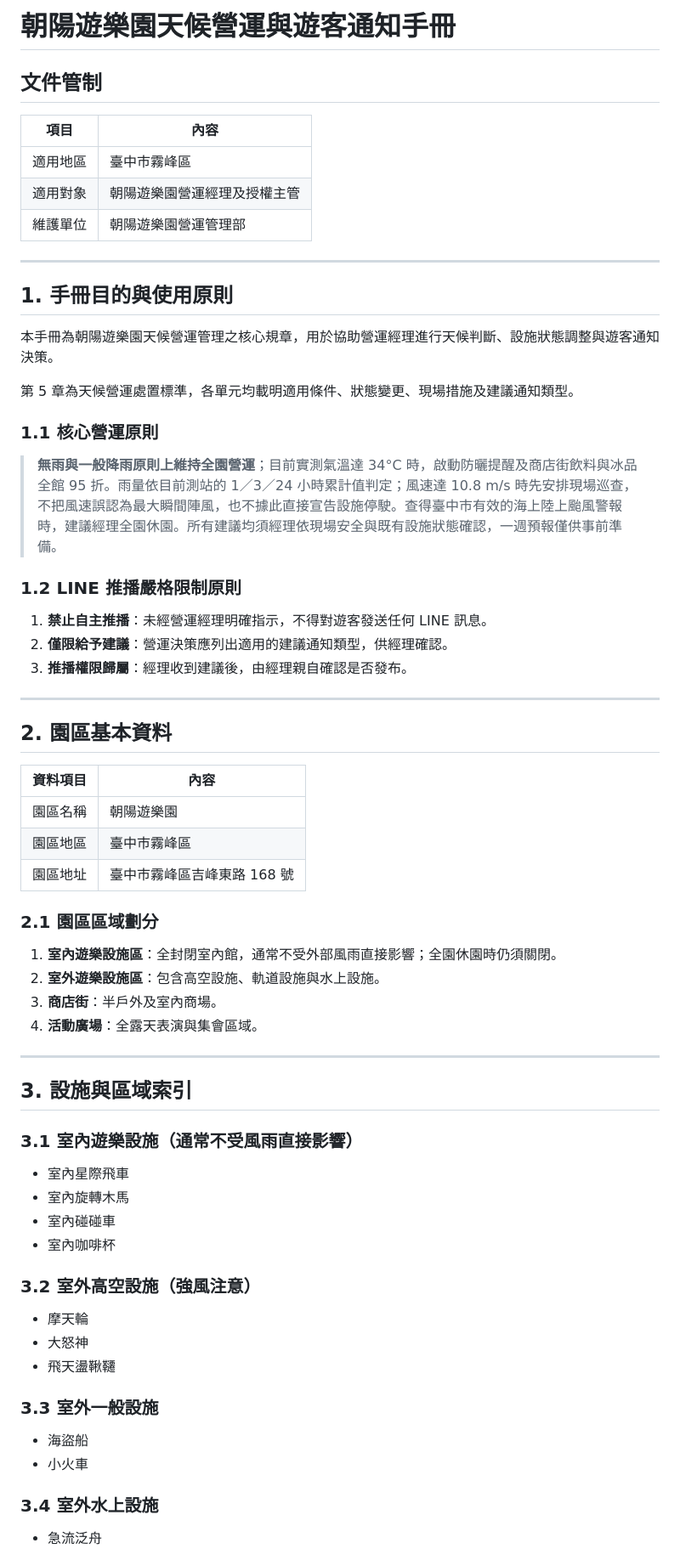
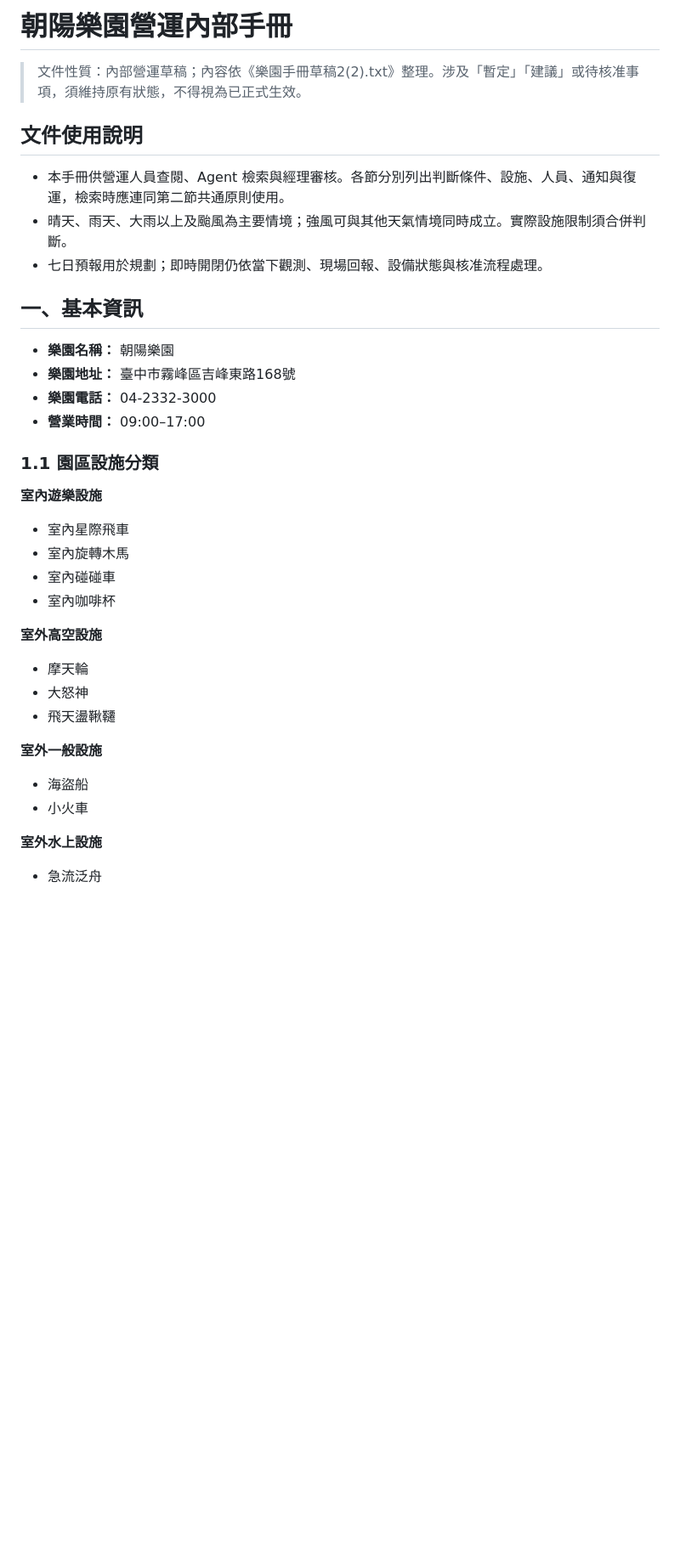
Before and after one commit to AJI0417/CYUT_PARK_AGENT, a Markdown page: 樂園營運手冊.md, the part around one of its changes. Shown at 85% size. GitHub-like rendering; blank space fills up the shorter version.

```diff
--- a/樂園營運手冊.md
+++ b/樂園營運手冊.md
@@ -1,71 +1,41 @@
-# 朝陽遊樂園天候營運與遊客通知手冊
+# 朝陽樂園營運內部手冊
 
-## 文件管制
+> 文件性質：內部營運草稿；內容依《樂園手冊草稿2(2).txt》整理。涉及「暫定」「建議」或待核准事項，須維持原有狀態，不得視為已正式生效。
 
-| 項目     | 內容                         |
-| -------- | ---------------------------- |
-| 適用地區 | 臺中市霧峰區                 |
-| 適用對象 | 朝陽遊樂園營運經理及授權主管 |
-| 維護單位 | 朝陽遊樂園營運管理部         |
+## 文件使用說明
 
----
+- 本手冊供營運人員查閱、Agent 檢索與經理審核。各節分別列出判斷條件、設施、人員、通知與復運，檢索時應連同第二節共通原則使用。
+- 晴天、雨天、大雨以上及颱風為主要情境；強風可與其他天氣情境同時成立。實際設施限制須合併判斷。
+- 七日預報用於規劃；即時開閉仍依當下觀測、現場回報、設備狀態與核准流程處理。
 
-## 1. 手冊目的與使用原則
+## 一、基本資訊
 
-本手冊為朝陽遊樂園天候營運管理之核心規章，用於協助營運經理進行天候判斷、設施狀態調整與遊客通知決策。
+- **樂園名稱：** 朝陽樂園
+- **樂園地址：** 臺中市霧峰區吉峰東路168號
+- **樂園電話：** 04-2332-3000
+- **營業時間：** 09:00–17:00
 
-第 5 章為天候營運處置標準，各單元均載明適用條件、狀態變更、現場措施及建議通知類型。
+### 1.1 園區設施分類
 
-### 1.1 核心營運原則
-
-> **無雨與一般降雨原則上維持全園營運**；目前實測氣溫達 34°C 時，啟動防曬提醒及商店街飲料與冰品全館 95 折。雨量依目前測站的 1／3／24 小時累計值判定；風速達 10.8 m/s 時先安排現場巡查，不把風速誤認為最大瞬間陣風，也不據此直接宣告設施停駛。查得臺中市有效的海上陸上颱風警報時，建議經理全園休園。所有建議均須經理依現場安全與既有設施狀態確認，一週預報僅供事前準備。
-
-### 1.2 LINE 推播嚴格限制原則
-
-1. **禁止自主推播**：未經營運經理明確指示，不得對遊客發送任何 LINE 訊息。
-2. **僅限給予建議**：營運決策應列出適用的建議通知類型，供經理確認。
-3. **推播權限歸屬**：經理收到建議後，由經理親自確認是否發布。
-
----
-
-## 2. 園區基本資料
-
-| 資料項目 | 內容                        |
-| -------- | --------------------------- |
-| 園區名稱 | 朝陽遊樂園                  |
-| 園區地區 | 臺中市霧峰區                |
-| 園區地址 | 臺中市霧峰區吉峰東路 168 號 |
-
-### 2.1 園區區域劃分
-
-1. **室內遊樂設施區**：全封閉室內館，通常不受外部風雨直接影響；全園休園時仍須關閉。
-2. **室外遊樂設施區**：包含高空設施、軌道設施與水上設施。
-3. **商店街**：半戶外及室內商場。
-4. **活動廣場**：全露天表演與集會區域。
-
----
-
-## 3. 設施與區域索引
-
-### 3.1 室內遊樂設施（通常不受風雨直接影響）
+**室內遊樂設施**
 
 - 室內星際飛車
 - 室內旋轉木馬
 - 室內碰碰車
 - 室內咖啡杯
 
-### 3.2 室外高空設施（強風注意）
+**室外高空設施**
 
 - 摩天輪
 - 大怒神
 - 飛天盪鞦韆
 
-### 3.3 室外一般設施
+**室外一般設施**
 
 - 海盜船
 - 小火車
 
-### 3.4 室外水上設施
+**室外水上設施**
 
 - 急流泛舟
 
```
Also changed, not shown: other parts of 樂園營運手冊.md (+481 -165 lines), 朝陽樂園遊客知識庫手冊.md (+1 -1 lines).
